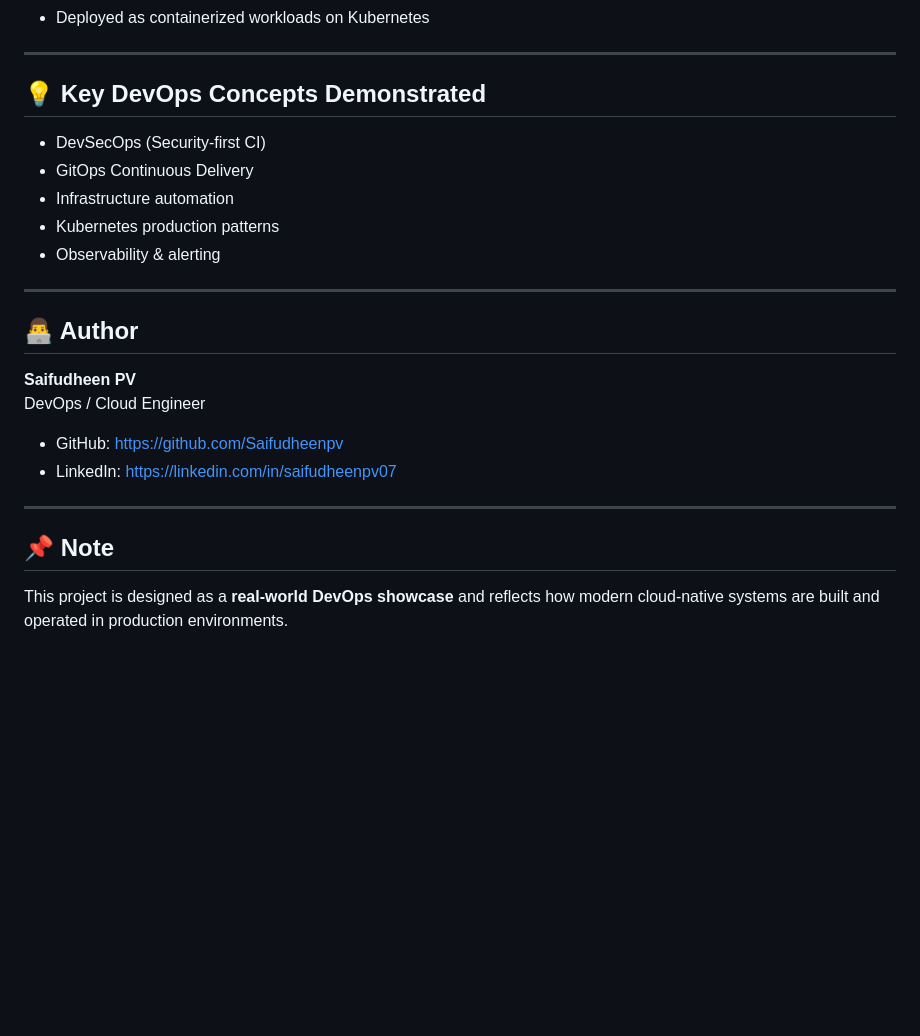
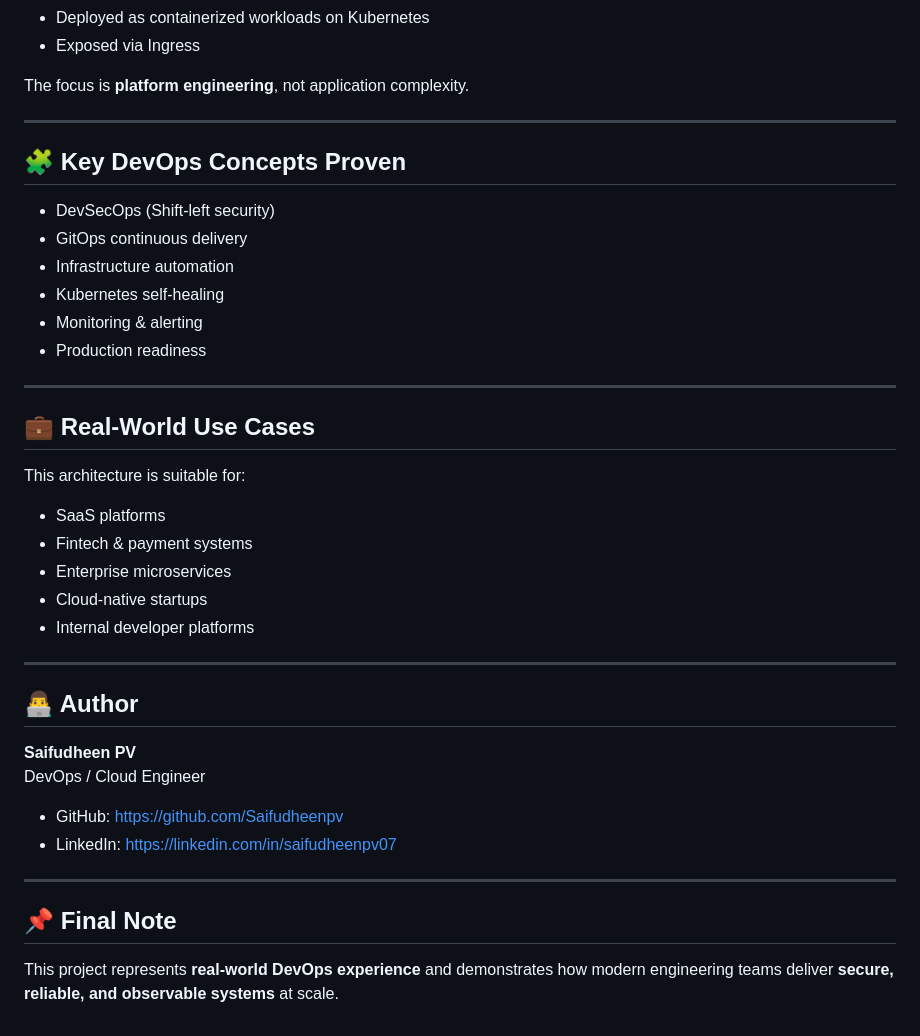
Before and after one commit to Saifudheenpv/taskflow-devsecops, a Markdown page: README.md, the part around the change printed below. Rendered like a GitHub page; blank space fills up the shorter version.

```diff
--- a/README.md
+++ b/README.md
@@ -89,14 +113,29 @@ Prometheus + Grafana + Alertmanager → Monitoring & Alerts
 - Deployed as containerized workloads on Kubernetes
+- Exposed via Ingress
+
+The focus is **platform engineering**, not application complexity.
 
 ---
 
-## 💡 Key DevOps Concepts Demonstrated
+## 🧩 Key DevOps Concepts Proven
 
-- DevSecOps (Security-first CI)
-- GitOps Continuous Delivery
+- DevSecOps (Shift-left security)
+- GitOps continuous delivery
 - Infrastructure automation
-- Kubernetes production patterns
-- Observability & alerting
+- Kubernetes self-healing
+- Monitoring & alerting
+- Production readiness
+
+---
+
+## 💼 Real-World Use Cases
+
+This architecture is suitable for:
+- SaaS platforms
+- Fintech & payment systems
+- Enterprise microservices
+- Cloud-native startups
+- Internal developer platforms
 
 ---
 
@@ -110,6 +149,6 @@ DevOps / Cloud Engineer
 
 ---
 
-## 📌 Note
+## 📌 Final Note
 
-This project is designed as a **real-world DevOps showcase** and reflects how modern cloud-native systems are built and operated in production environments.
+This project represents **real-world DevOps experience** and demonstrates how modern engineering teams deliver **secure, reliable, and observable systems** at scale.
```
Also changed, not shown: other parts of README.md (+75 -51 lines), docs/architecture.png (added).
